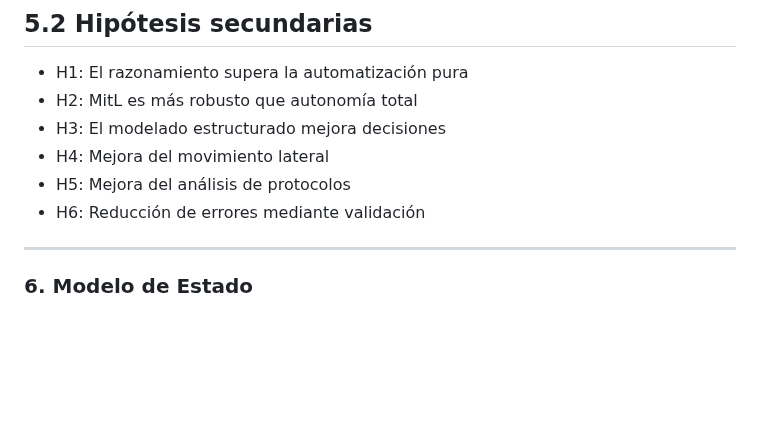
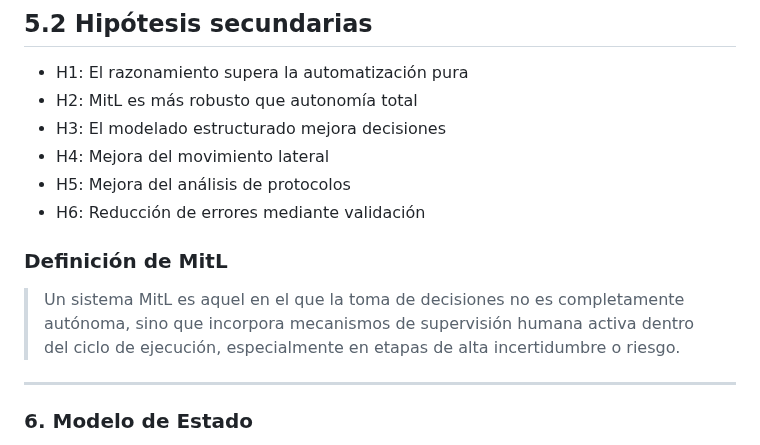
Before and after one commit to luisyapura/ForceVector, a Markdown page: paper/readme.md, the part around the change. Drawn GitHub-style; blank space fills up the shorter version.

Commit message:
Add MitL definition to readme
Added definition of MitL to the readme.

```diff
--- a/paper/readme.md
+++ b/paper/readme.md
@@ -99,6 +99,10 @@ Diseñar un sistema de pentesting basado en agentes de IA capaz de operar de for
 - H4: Mejora del movimiento lateral
 - H5: Mejora del análisis de protocolos
 - H6: Reducción de errores mediante validación
+
+### Definición de MitL
+
+> Un sistema MitL es aquel en el que la toma de decisiones no es completamente autónoma, sino que incorpora mecanismos de supervisión humana activa dentro del ciclo de ejecución, especialmente en etapas de alta incertidumbre o riesgo.
 
 ---
 
```
